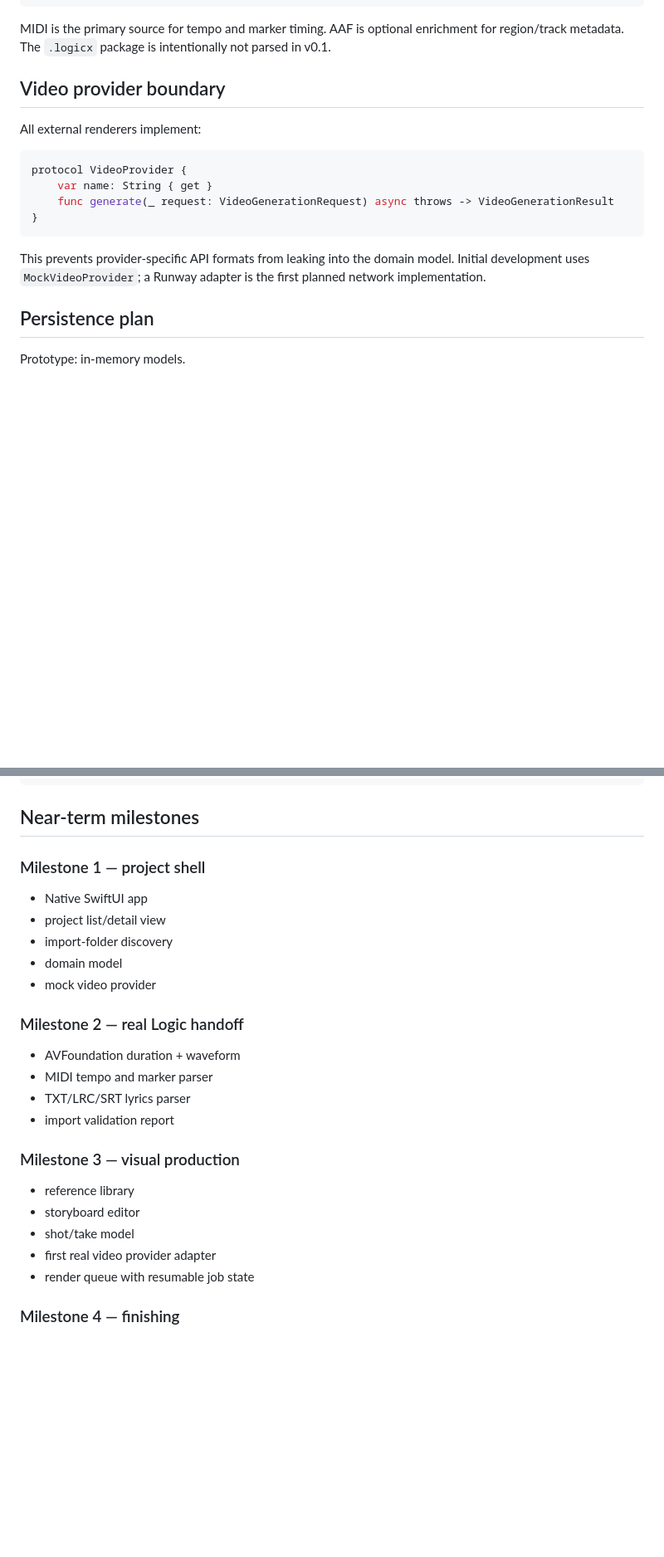
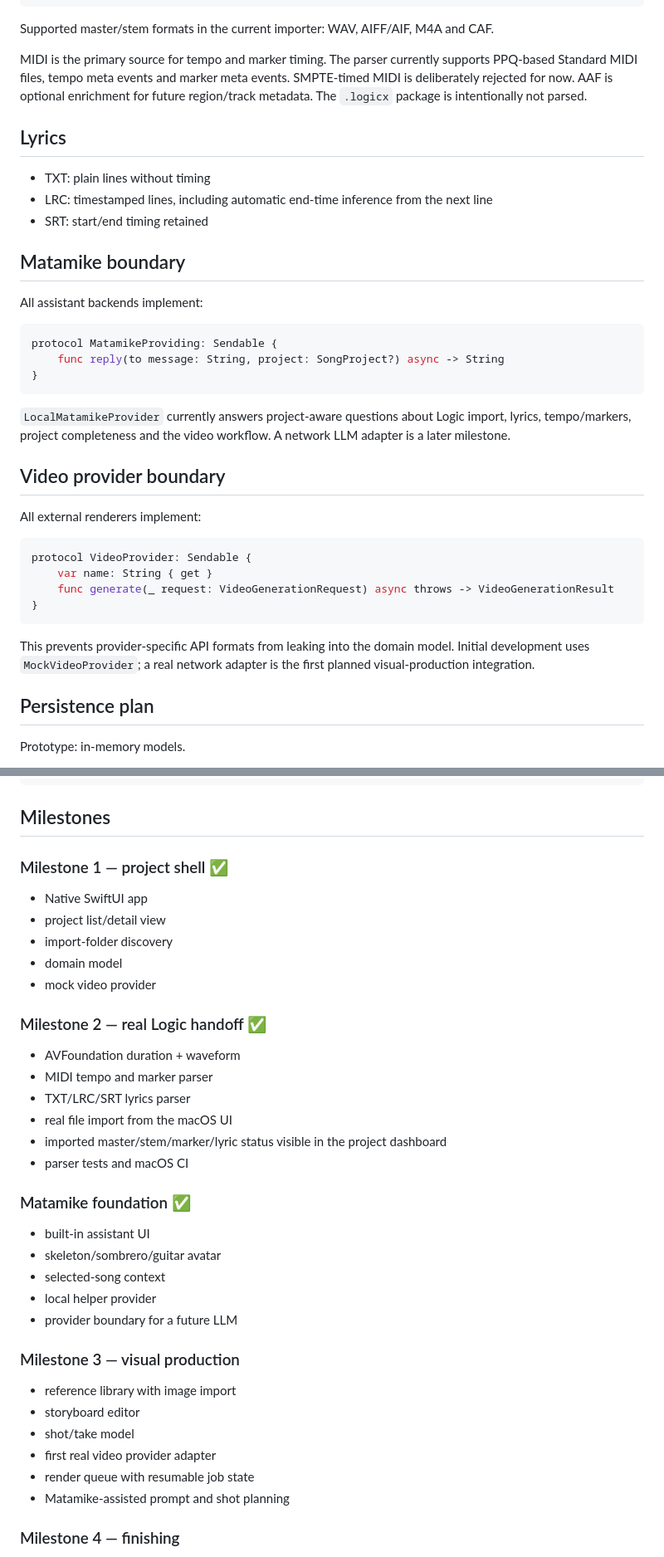
Before and after one commit to hanssiedewurst/Matalogic, a Markdown page: docs/ARCHITECTURE.md, 2 parts joined by grey strips. Shown at 83% size. GitHub-like rendering; blank space fills up the shorter version.

Commit message:
Document Matamike and completed Logic handoff milestone

````diff
--- a/docs/ARCHITECTURE.md
+++ b/docs/ARCHITECTURE.md
@@ -34,20 +36,40 @@ Song Name/
     └── Vocals.wav
 ```
 
-MIDI is the primary source for tempo and marker timing. AAF is optional enrichment for region/track metadata. The `.logicx` package is intentionally not parsed in v0.1.
+Supported master/stem formats in the current importer: WAV, AIFF/AIF, M4A and CAF.
+
+MIDI is the primary source for tempo and marker timing. The parser currently supports PPQ-based Standard MIDI files, tempo meta events and marker meta events. SMPTE-timed MIDI is deliberately rejected for now. AAF is optional enrichment for future region/track metadata. The `.logicx` package is intentionally not parsed.
+
+## Lyrics
+
+- TXT: plain lines without timing
+- LRC: timestamped lines, including automatic end-time inference from the next line
+- SRT: start/end timing retained
+
+## Matamike boundary
+
+All assistant backends implement:
+
+```swift
+protocol MatamikeProviding: Sendable {
+    func reply(to message: String, project: SongProject?) async -> String
+}
+```
+
+`LocalMatamikeProvider` currently answers project-aware questions about Logic import, lyrics, tempo/markers, project completeness and the video workflow. A network LLM adapter is a later milestone.
 
 ## Video provider boundary
 
 All external renderers implement:
 
 ```swift
-protocol VideoProvider {
+protocol VideoProvider: Sendable {
     var name: String { get }
     func generate(_ request: VideoGenerationRequest) async throws -> VideoGenerationResult
 }
 ```
 
-This prevents provider-specific API formats from leaking into the domain model. Initial development uses `MockVideoProvider`; a Runway adapter is the first planned network implementation.
+This prevents provider-specific API formats from leaking into the domain model. Initial development uses `MockVideoProvider`; a real network adapter is the first planned visual-production integration.
 
 ## Persistence plan
 
@@ -72,27 +94,37 @@ MySong.matalogic/
 └── exports/
 ```
 
-## Near-term milestones
+## Milestones
 
-### Milestone 1 — project shell
+### Milestone 1 — project shell ✅
 - Native SwiftUI app
 - project list/detail view
 - import-folder discovery
 - domain model
 - mock video provider
 
-### Milestone 2 — real Logic handoff
+### Milestone 2 — real Logic handoff ✅
 - AVFoundation duration + waveform
 - MIDI tempo and marker parser
 - TXT/LRC/SRT lyrics parser
-- import validation report
+- real file import from the macOS UI
+- imported master/stem/marker/lyric status visible in the project dashboard
+- parser tests and macOS CI
+
+### Matamike foundation ✅
+- built-in assistant UI
+- skeleton/sombrero/guitar avatar
+- selected-song context
+- local helper provider
+- provider boundary for a future LLM
 
 ### Milestone 3 — visual production
-- reference library
+- reference library with image import
 - storyboard editor
 - shot/take model
 - first real video provider adapter
 - render queue with resumable job state
+- Matamike-assisted prompt and shot planning
 
 ### Milestone 4 — finishing
 - timeline assembly
````
Also changed, not shown: other parts of docs/ARCHITECTURE.md (+7 -5 lines).
